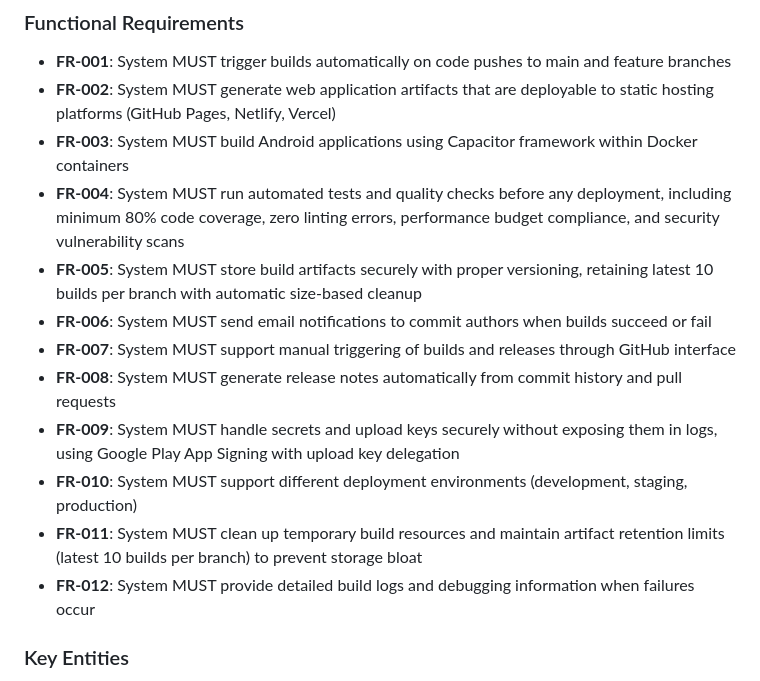
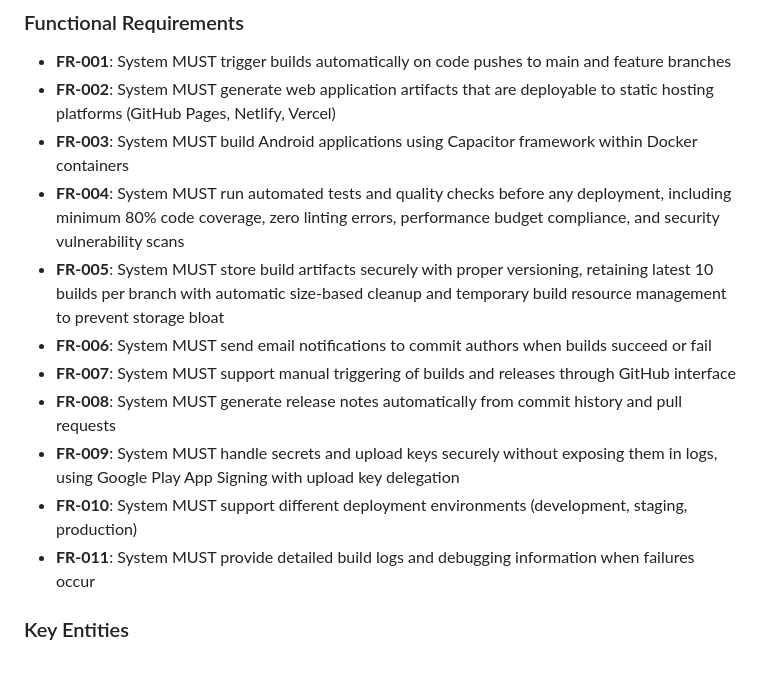
Before and after one commit to christyowidiasmoro/air-knight, a Markdown page: specs/001-implement-the-end/spec.md, the part around one of its changes. GitHub-like rendering.

```diff
--- a/specs/001-implement-the-end/spec.md
+++ b/specs/001-implement-the-end/spec.md
@@ -88,14 +111,13 @@ Development teams need automated testing and quality checks that run before any
 - **FR-002**: System MUST generate web application artifacts that are deployable to static hosting platforms (GitHub Pages, Netlify, Vercel)
 - **FR-003**: System MUST build Android applications using Capacitor framework within Docker containers
 - **FR-004**: System MUST run automated tests and quality checks before any deployment, including minimum 80% code coverage, zero linting errors, performance budget compliance, and security vulnerability scans
-- **FR-005**: System MUST store build artifacts securely with proper versioning, retaining latest 10 builds per branch with automatic size-based cleanup
+- **FR-005**: System MUST store build artifacts securely with proper versioning, retaining latest 10 builds per branch with automatic size-based cleanup and temporary build resource management to prevent storage bloat
 - **FR-006**: System MUST send email notifications to commit authors when builds succeed or fail
 - **FR-007**: System MUST support manual triggering of builds and releases through GitHub interface
 - **FR-008**: System MUST generate release notes automatically from commit history and pull requests
 - **FR-009**: System MUST handle secrets and upload keys securely without exposing them in logs, using Google Play App Signing with upload key delegation
 - **FR-010**: System MUST support different deployment environments (development, staging, production)
-- **FR-011**: System MUST clean up temporary build resources and maintain artifact retention limits (latest 10 builds per branch) to prevent storage bloat
-- **FR-012**: System MUST provide detailed build logs and debugging information when failures occur
+- **FR-011**: System MUST provide detailed build logs and debugging information when failures occur
 
 ### Key Entities
 
```
Also changed, not shown: other parts of specs/001-implement-the-end/spec.md (+30 -7 lines), specs/001-implement-the-end/plan.md (+4 -4 lines), specs/001-implement-the-end/tasks.md (added, +254 -0 lines).
